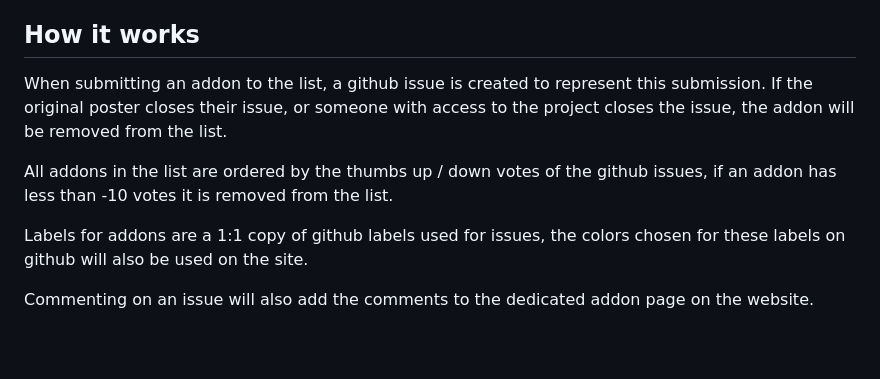
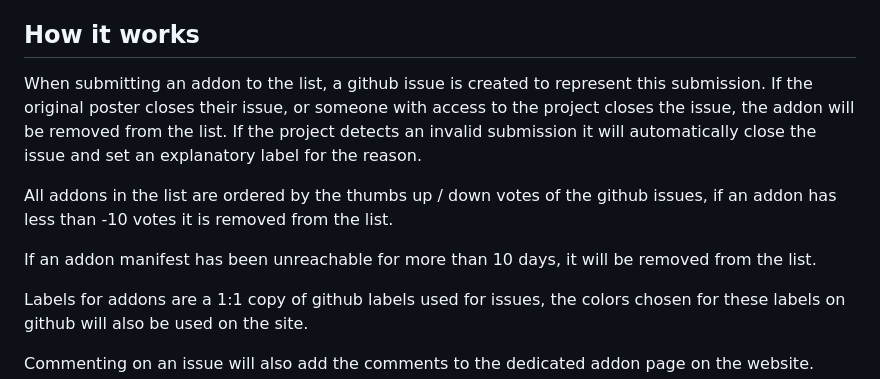
Before and after one commit to danamag/stremio-addons-list, a Markdown page: README.md, the part around the change. Rendered like a GitHub page; blank space fills up the shorter version.

```diff
--- a/README.md
+++ b/README.md
@@ -42,9 +42,11 @@ So here's how you can help:
 
 ## How it works
 
-When submitting an addon to the list, a github issue is created to represent this submission. If the original poster closes their issue, or someone with access to the project closes the issue, the addon will be removed from the list.
+When submitting an addon to the list, a github issue is created to represent this submission. If the original poster closes their issue, or someone with access to the project closes the issue, the addon will be removed from the list. If the project detects an invalid submission it will automatically close the issue and set an explanatory label for the reason.
 
 All addons in the list are ordered by the thumbs up / down votes of the github issues, if an addon has less than -10 votes it is removed from the list.
+
+If an addon manifest has been unreachable for more than 10 days, it will be removed from the list.
 
 Labels for addons are a 1:1 copy of github labels used for issues, the colors chosen for these labels on github will also be used on the site.
 
```
